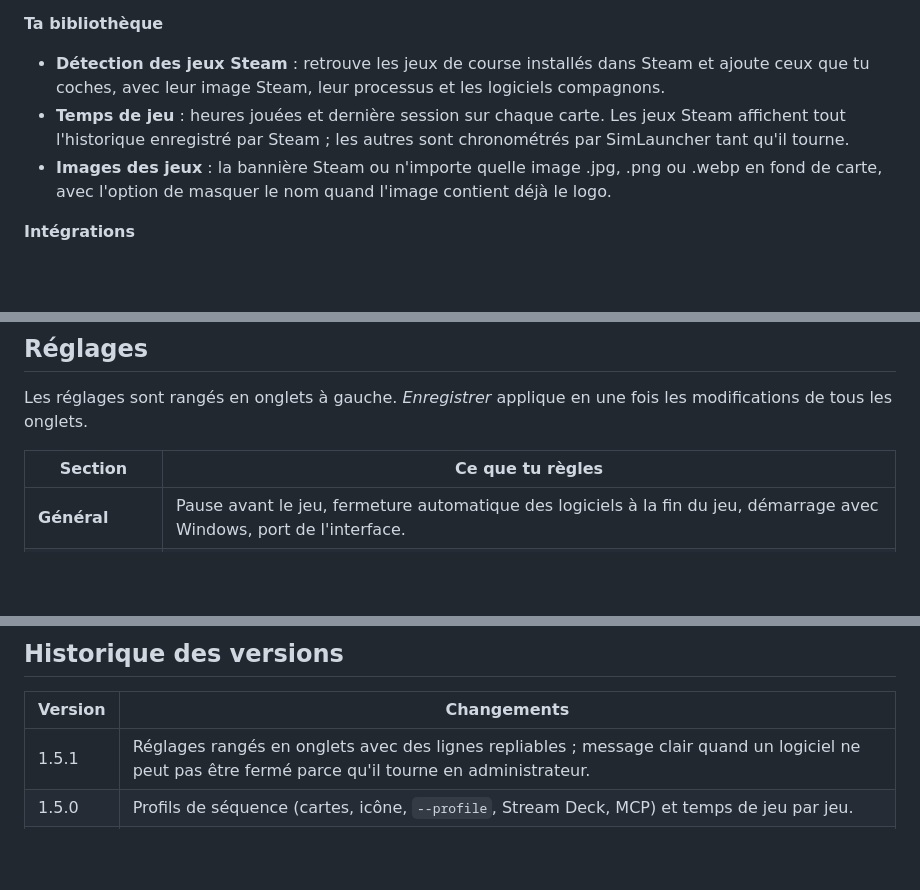
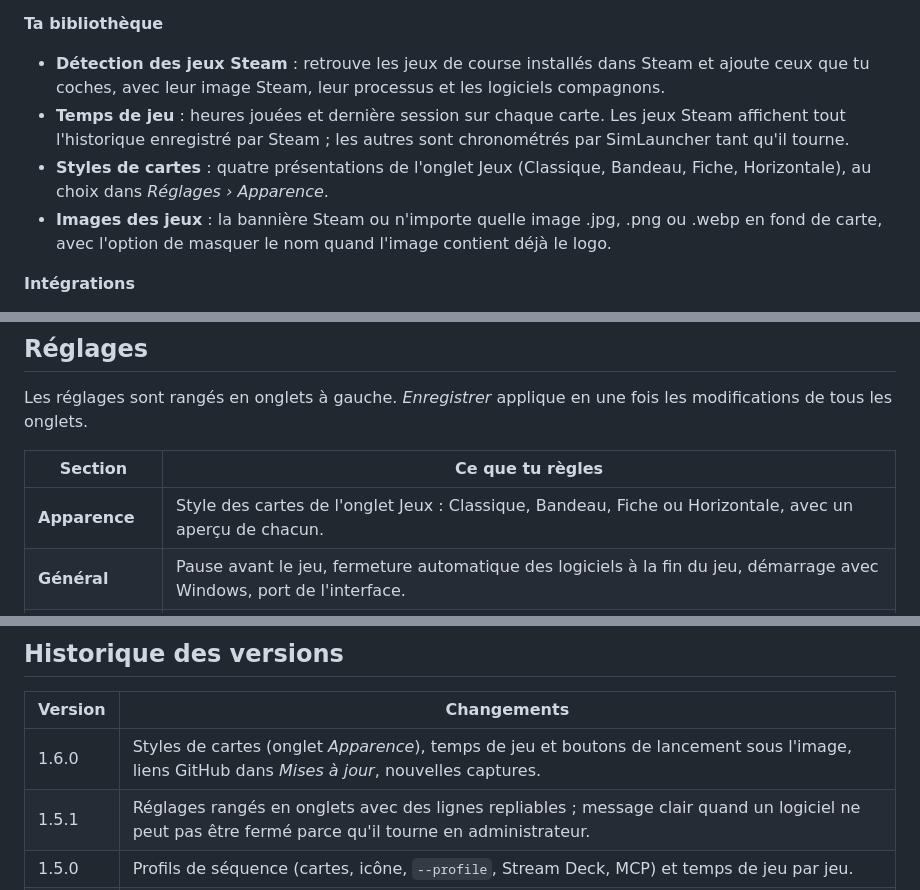
Before and after one commit to SQALG007/simlauncher, a Markdown page: README.fr.md, 3 parts joined by grey strips. Rendered like a GitHub page; blank space fills up the shorter version.

```diff
--- a/README.fr.md
+++ b/README.fr.md
@@ -39,6 +40,7 @@ Une session de sim racing en VR, c'est souvent quatre ou cinq logiciels à ouvri
 **Ta bibliothèque**
 - **Détection des jeux Steam** : retrouve les jeux de course installés dans Steam et ajoute ceux que tu coches, avec leur image Steam, leur processus et les logiciels compagnons.
 - **Temps de jeu** : heures jouées et dernière session sur chaque carte. Les jeux Steam affichent tout l'historique enregistré par Steam ; les autres sont chronométrés par SimLauncher tant qu'il tourne.
+- **Styles de cartes** : quatre présentations de l'onglet Jeux (Classique, Bandeau, Fiche, Horizontale), au choix dans *Réglages › Apparence*.
 - **Images des jeux** : la bannière Steam ou n'importe quelle image .jpg, .png ou .webp en fond de carte, avec l'option de masquer le nom quand l'image contient déjà le logo.
 
 **Intégrations**
@@ -76,6 +87,7 @@ Les réglages sont rangés en onglets à gauche. *Enregistrer* applique en une f
 
 | Section | Ce que tu règles |
 |---|---|
+| **Apparence** | Style des cartes de l'onglet Jeux : Classique, Bandeau, Fiche ou Horizontale, avec un aperçu de chacun. |
 | **Général** | Pause avant le jeu, fermeture automatique des logiciels à la fin du jeu, démarrage avec Windows, port de l'interface. |
 | **Jeux** | *Détecter mes jeux Steam*, puis une ligne par jeu (clic pour la déplier) : nom, identifiant, AppID Steam ou exécutable, arguments, processus, couleur, image de la carte (*Parcourir* ou *Image Steam*), *Masquer le nom*, logiciels à démarrer avant. |
 | **Logiciels** | Une ligne par logiciel compagnon : nom, chemin, arguments, processus, pause après le démarrage, *Fermer après* (fermé à la fin du jeu). L'ordre de la liste est l'ordre de démarrage. |
@@ -234,6 +246,7 @@ go install github.com/akavel/rsrc@v0.10.2   # facultatif, intègre l'icône
 
 | Version | Changements |
 |---|---|
+| 1.6.0 | Styles de cartes (onglet *Apparence*), temps de jeu et boutons de lancement sous l'image, liens GitHub dans *Mises à jour*, nouvelles captures. |
 | 1.5.1 | Réglages rangés en onglets avec des lignes repliables ; message clair quand un logiciel ne peut pas être fermé parce qu'il tourne en administrateur. |
 | 1.5.0 | Profils de séquence (cartes, icône, `--profile`, Stream Deck, MCP) et temps de jeu par jeu. |
 | 1.4.1 | Les mises à jour fonctionnent même si le serveur MCP de Claude Desktop utilise encore l'ancien exe. |
```
Also changed, not shown: other parts of README.fr.md (+12 -2 lines), README.md (+15 -2 lines), docs/v1.6-appearance.png (added), docs/v1.6-settings.png (added), docs/v1.6-steam.png (added), docs/v1.6-streamdeck.png (added), 6 other files.
